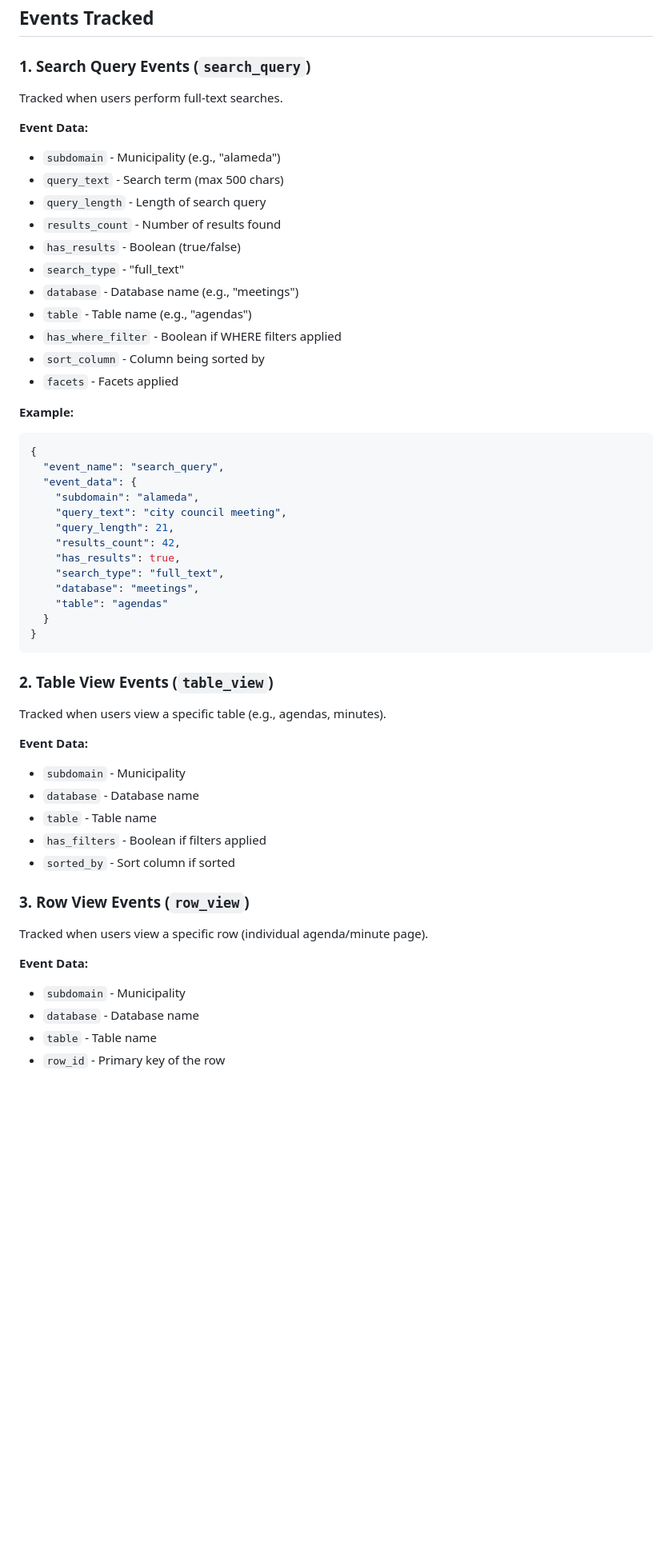
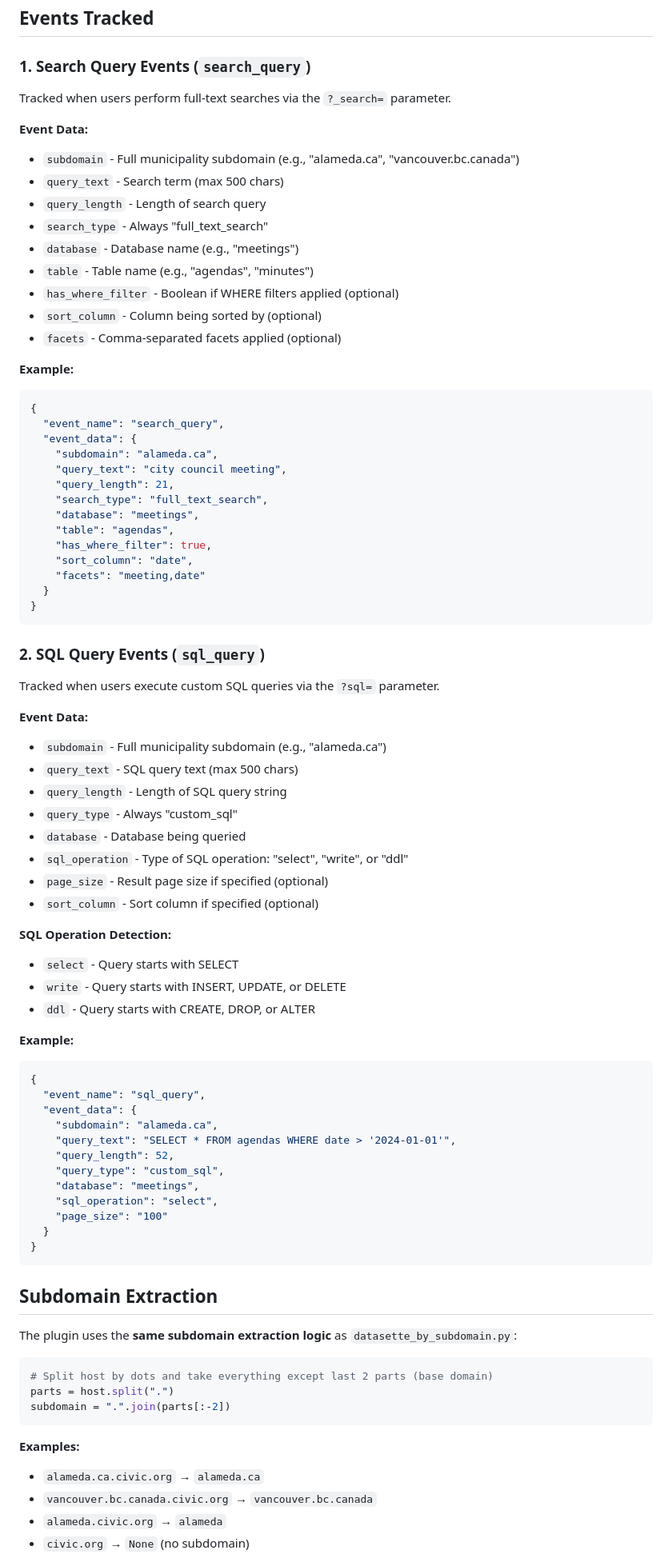
Before and after one commit to civicband/corkboard, a Markdown page: ANALYTICS_IMPLEMENTATION.md, the part around the change printed below. Shown: that part at 80% size. GitHub-like rendering; blank space fills up the shorter version.

````diff
--- a/ANALYTICS_IMPLEMENTATION.md
+++ b/ANALYTICS_IMPLEMENTATION.md
@@ -146,55 +154,85 @@ Add these entries:
 
 ### 1. Search Query Events (`search_query`)
 
-Tracked when users perform full-text searches.
+Tracked when users perform full-text searches via the `?_search=` parameter.
 
 **Event Data:**
-- `subdomain` - Municipality (e.g., "alameda")
+- `subdomain` - Full municipality subdomain (e.g., "alameda.ca", "vancouver.bc.canada")
 - `query_text` - Search term (max 500 chars)
 - `query_length` - Length of search query
-- `results_count` - Number of results found
-- `has_results` - Boolean (true/false)
-- `search_type` - "full_text"
+- `search_type` - Always "full_text_search"
 - `database` - Database name (e.g., "meetings")
-- `table` - Table name (e.g., "agendas")
-- `has_where_filter` - Boolean if WHERE filters applied
-- `sort_column` - Column being sorted by
-- `facets` - Facets applied
+- `table` - Table name (e.g., "agendas", "minutes")
+- `has_where_filter` - Boolean if WHERE filters applied (optional)
+- `sort_column` - Column being sorted by (optional)
+- `facets` - Comma-separated facets applied (optional)
 
 **Example:**
 ```json
 {
   "event_name": "search_query",
   "event_data": {
-    "subdomain": "alameda",
+    "subdomain": "alameda.ca",
     "query_text": "city council meeting",
     "query_length": 21,
-    "results_count": 42,
-    "has_results": true,
-    "search_type": "full_text",
+    "search_type": "full_text_search",
     "database": "meetings",
-    "table": "agendas"
+    "table": "agendas",
+    "has_where_filter": true,
+    "sort_column": "date",
+    "facets": "meeting,date"
   }
 }
 ```
 
-### 2. Table View Events (`table_view`)
+### 2. SQL Query Events (`sql_query`)
 
-Tracked when users view a specific table (e.g., agendas, minutes).
+Tracked when users execute custom SQL queries via the `?sql=` parameter.
 
 **Event Data:**
-- `subdomain` - Municipality
-- `database` - Database name
-- `table` - Table name
-- `has_filters` - Boolean if filters applied
-- `sorted_by` - Sort column if sorted
+- `subdomain` - Full municipality subdomain (e.g., "alameda.ca")
+- `query_text` - SQL query text (max 500 chars)
+- `query_length` - Length of SQL query string
+- `query_type` - Always "custom_sql"
+- `database` - Database being queried
+- `sql_operation` - Type of SQL operation: "select", "write", or "ddl"
+- `page_size` - Result page size if specified (optional)
+- `sort_column` - Sort column if specified (optional)
 
-### 3. Row View Events (`row_view`)
+**SQL Operation Detection:**
+- `select` - Query starts with SELECT
+- `write` - Query starts with INSERT, UPDATE, or DELETE
+- `ddl` - Query starts with CREATE, DROP, or ALTER
 
-Tracked when users view a specific row (individual agenda/minute page).
+**Example:**
+```json
+{
+  "event_name": "sql_query",
+  "event_data": {
+    "subdomain": "alameda.ca",
+    "query_text": "SELECT * FROM agendas WHERE date > '2024-01-01'",
+    "query_length": 52,
+    "query_type": "custom_sql",
+    "database": "meetings",
+    "sql_operation": "select",
+    "page_size": "100"
+  }
+}
+```
 
-**Event Data:**
-- `subdomain` - Municipality
-- `database` - Database name
-- `table` - Table name
-- `row_id` - Primary key of the row
+## Subdomain Extraction
+
+The plugin uses the **same subdomain extraction logic** as `datasette_by_subdomain.py`:
+
+```python
+# Split host by dots and take everything except last 2 parts (base domain)
+parts = host.split(".")
+subdomain = ".".join(parts[:-2])
+```
+
+**Examples:**
+- `alameda.ca.civic.org` → `alameda.ca`
+- `vancouver.bc.canada.civic.org` → `vancouver.bc.canada`
+- `alameda.civic.org` → `alameda`
+- `civic.org` → `None` (no subdomain)
+
````
Also changed, not shown: other parts of ANALYTICS_IMPLEMENTATION.md (+47 -47 lines).
